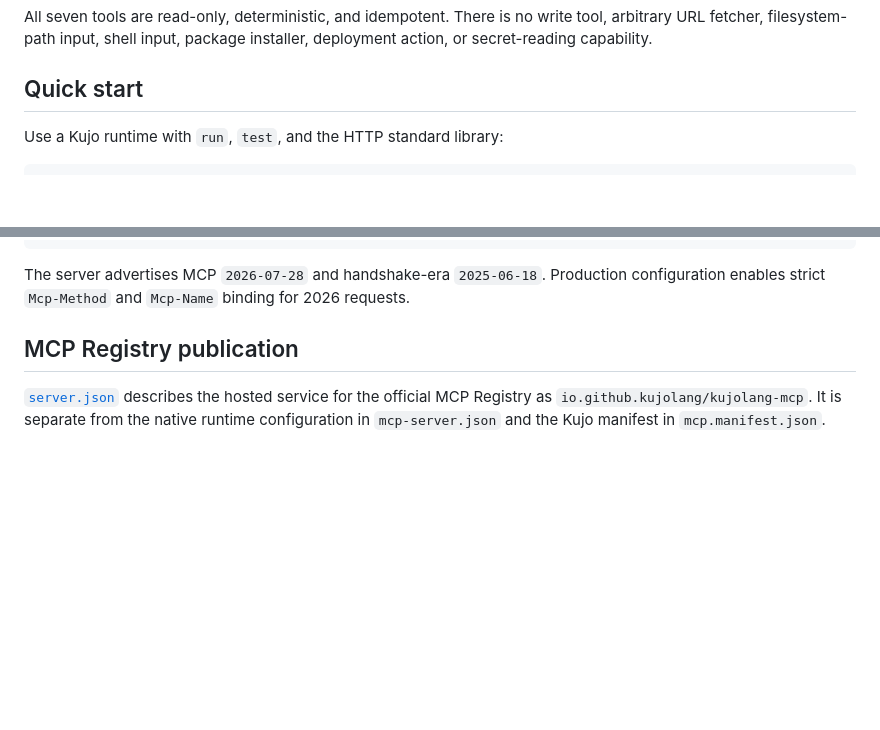
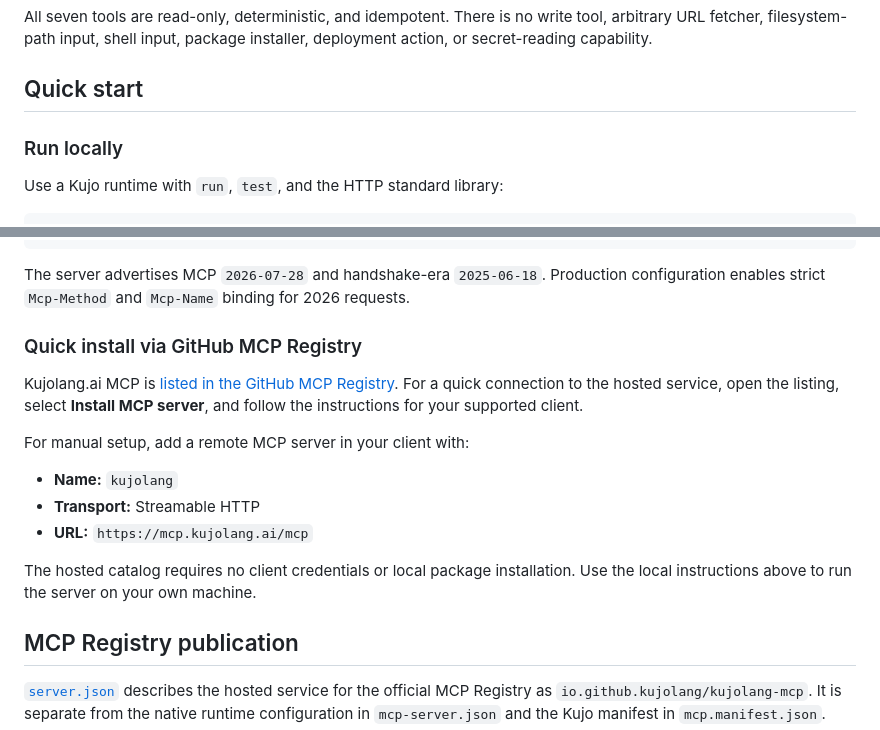
Before and after one commit to kujolang/kujolang-mcp, a Markdown page: README.md, 2 parts joined by grey strips. GitHub-like rendering; blank space fills up the shorter version.

Commit message:
docs: add optional GitHub MCP Registry quick install

````diff
--- a/README.md
+++ b/README.md
@@ -29,6 +29,8 @@ All seven tools are read-only, deterministic, and idempotent. There is no write
 
 ## Quick start
 
+### Run locally
+
 Use a Kujo runtime with `run`, `test`, and the HTTP standard library:
 
 ```bash
@@ -53,6 +55,18 @@ For a local Streamable HTTP client:
 ```
 
 The server advertises MCP `2026-07-28` and handshake-era `2025-06-18`. Production configuration enables strict `Mcp-Method` and `Mcp-Name` binding for 2026 requests.
+
+### Quick install via GitHub MCP Registry
+
+Kujolang.ai MCP is [listed in the GitHub MCP Registry](https://github.com/mcp/kujolang/kujolang-mcp). For a quick connection to the hosted service, open the listing, select **Install MCP server**, and follow the instructions for your supported client.
+
+For manual setup, add a remote MCP server in your client with:
+
+- **Name:** `kujolang`
+- **Transport:** Streamable HTTP
+- **URL:** `https://mcp.kujolang.ai/mcp`
+
+The hosted catalog requires no client credentials or local package installation. Use the local instructions above to run the server on your own machine.
 
 ## MCP Registry publication
 
````
